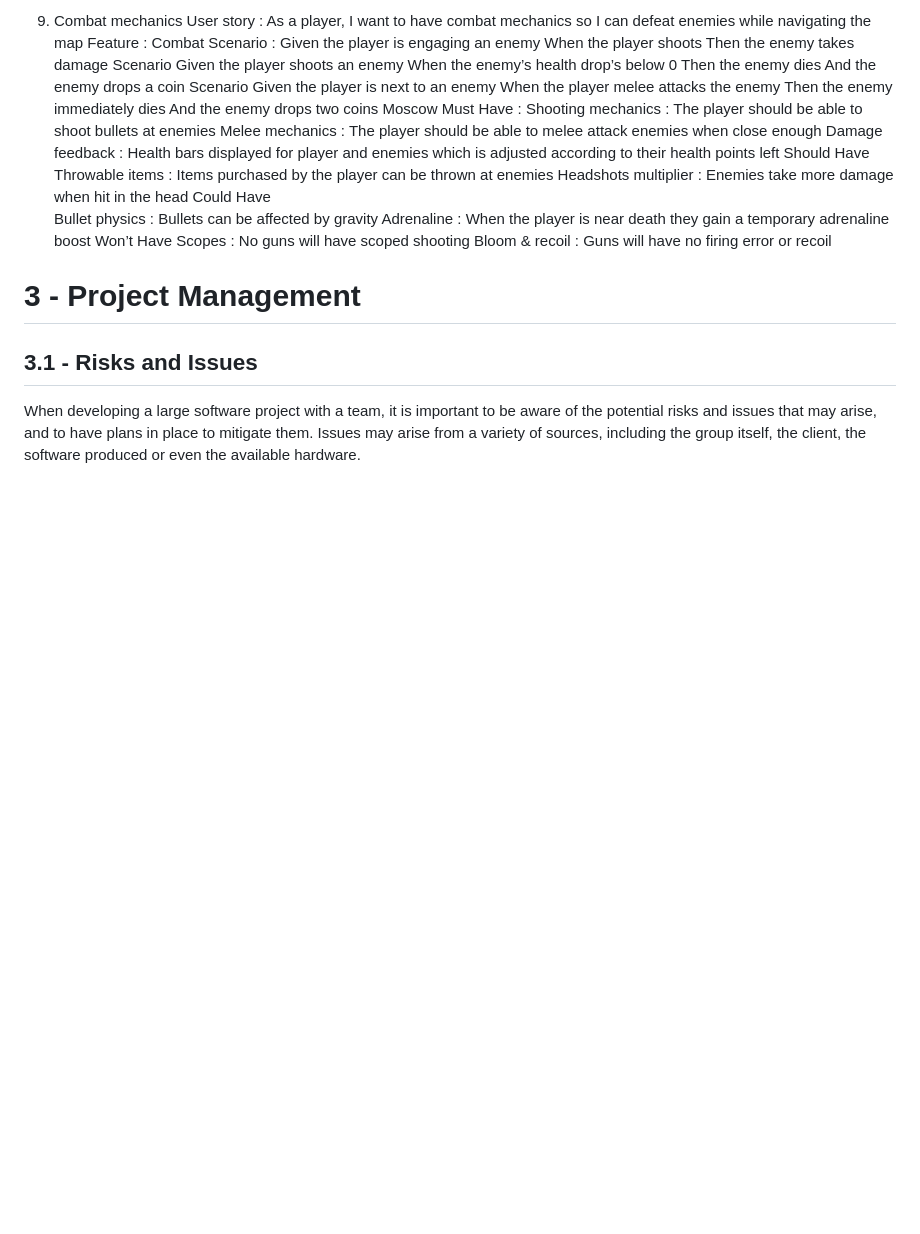
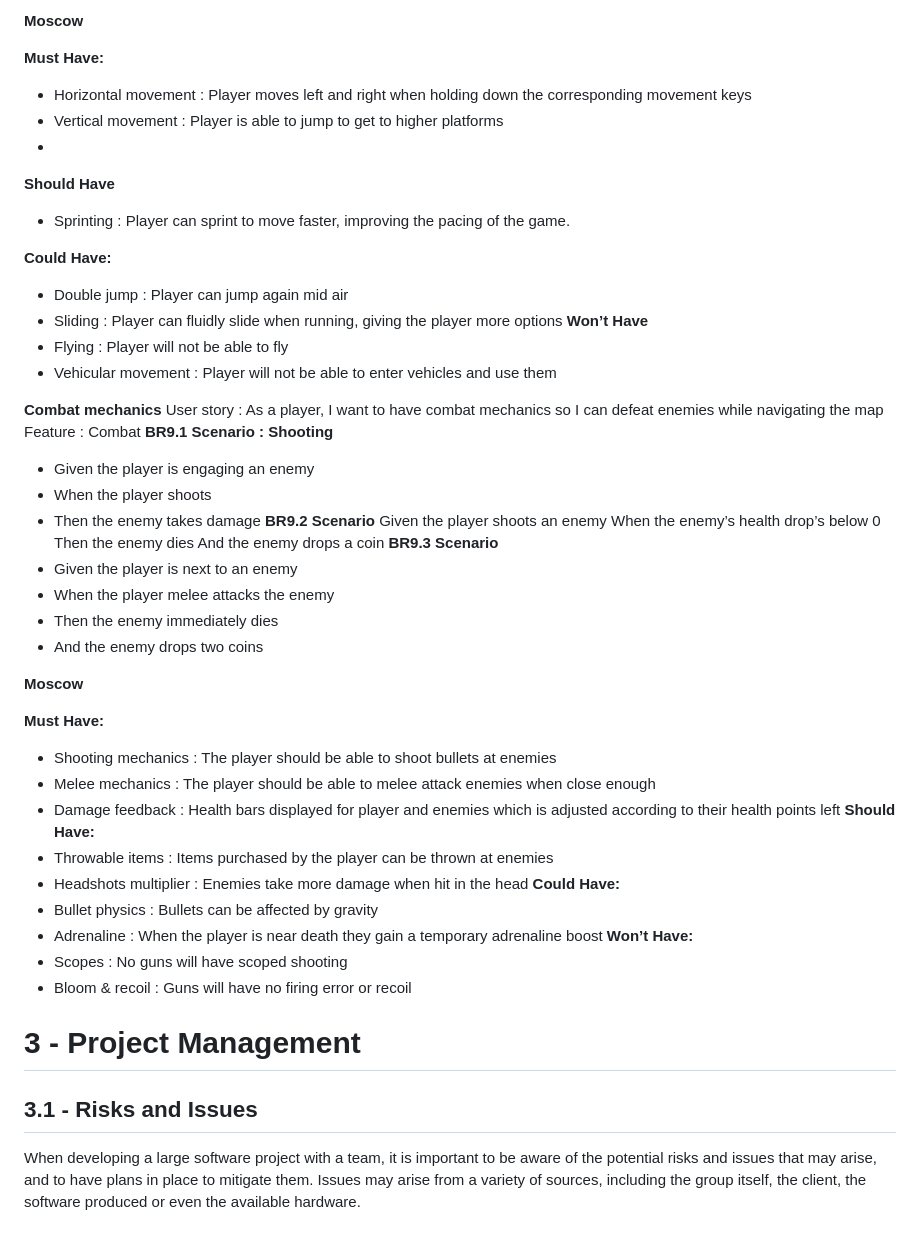
Before and after one commit to COMP2281/software-engineering-group24-25-05, a Markdown page: documentation/requirements.md, the part around the change printed below. Rendered like a GitHub page; blank space fills up the shorter version.

Commit message:
Update requirements.md
FIXED FORMATTING

```diff
--- a/documentation/requirements.md
+++ b/documentation/requirements.md
@@ -373,35 +373,53 @@ Vehicular movement : Player will not be able to enter vehicles and use them
 
-9) Combat mechanics
+**Moscow**
+
+**Must Have:**
+- Horizontal movement : Player moves left and right when holding down the corresponding movement keys
+- Vertical movement : Player is able to jump to get to higher platforms
+-
+**Should Have**
+- Sprinting : Player can sprint to move faster, improving the pacing of the game.
+
+**Could Have:**
+- Double jump : Player can jump again mid air
+- Sliding : Player can fluidly slide when running, giving the player more options
+**Won’t Have**
+- Flying : Player will not be able to fly
+- Vehicular movement : Player will not be able to enter vehicles and use them
+
+**Combat mechanics**
 User story : As a player, I want to have combat mechanics so I can defeat enemies while navigating the map
 Feature : Combat
-Scenario :
-Given the player is engaging an enemy
-When the player shoots
-Then the enemy takes damage
-Scenario
+**BR9.1 Scenario : Shooting**
+- Given the player is engaging an enemy
+- When the player shoots
+- Then the enemy takes damage
+**BR9.2 Scenario**
 Given the player shoots an enemy
 When the enemy’s health drop’s below 0
 Then the enemy dies
 And the enemy drops a coin
-Scenario
-Given the player is next to an enemy
-When the player melee attacks the enemy
-Then the enemy immediately dies
-And the enemy drops two coins
-Moscow
-Must Have :
-Shooting mechanics : The player should be able to shoot bullets at enemies
-Melee mechanics : The player should be able to melee attack enemies when close enough
-Damage feedback : Health bars displayed for player and enemies which is adjusted according to their health points left
-Should Have
-Throwable items : Items purchased by the player can be thrown at enemies
-Headshots multiplier : Enemies take more damage when hit in the head
-Could Have
-Bullet physics : Bullets can be affected by gravity
-Adrenaline : When the player is near death they gain a temporary adrenaline boost
-Won’t Have
-Scopes : No guns will have scoped shooting
-Bloom & recoil : Guns will have no firing error or recoil
+**BR9.3 Scenario**
+- Given the player is next to an enemy
+- When the player melee attacks the enemy
+- Then the enemy immediately dies
+- And the enemy drops two coins
+
+**Moscow**
+
+**Must Have:**
+- Shooting mechanics : The player should be able to shoot bullets at enemies
+- Melee mechanics : The player should be able to melee attack enemies when close enough
+- Damage feedback : Health bars displayed for player and enemies which is adjusted according to their health points left
+**Should Have:**
+- Throwable items : Items purchased by the player can be thrown at enemies
+- Headshots multiplier : Enemies take more damage when hit in the head
+**Could Have:**
+- Bullet physics : Bullets can be affected by gravity
+- Adrenaline : When the player is near death they gain a temporary adrenaline boost
+**Won’t Have:**
+- Scopes : No guns will have scoped shooting
+- Bloom & recoil : Guns will have no firing error or recoil
 
 
 # 3 - Project Management
```
Also changed, not shown: other parts of documentation/requirements.md (+232 -232 lines).
